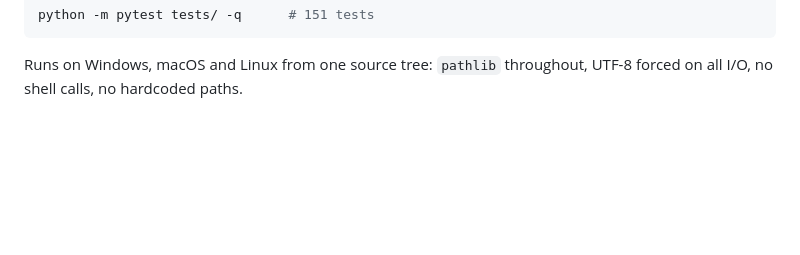
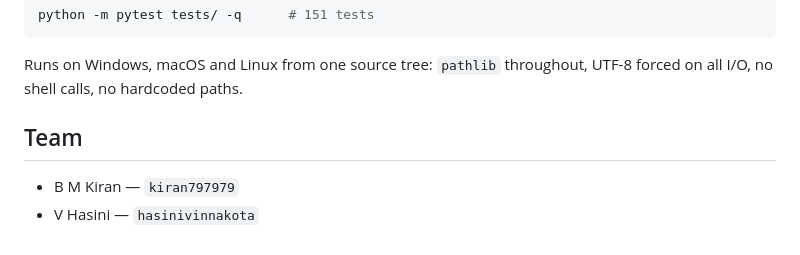
Before and after one commit to kiran797979/muleguard_ai, a Markdown page: README.md, the part around the change. Drawn GitHub-style; blank space fills up the shorter version.

Commit message:
Update project team

```diff
--- a/README.md
+++ b/README.md
@@ -283,3 +283,9 @@ python -m pytest tests/ -q      # 151 tests
 
 Runs on Windows, macOS and Linux from one source tree: `pathlib` throughout,
 UTF-8 forced on all I/O, no shell calls, no hardcoded paths.
+
+
+## Team
+
+- B M Kiran — `kiran797979`
+- V Hasini — `hasinivinnakota`
```
